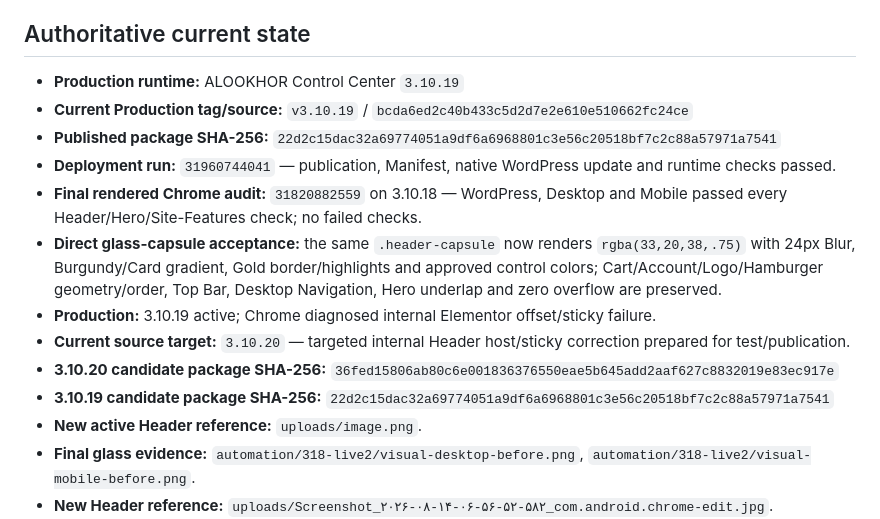
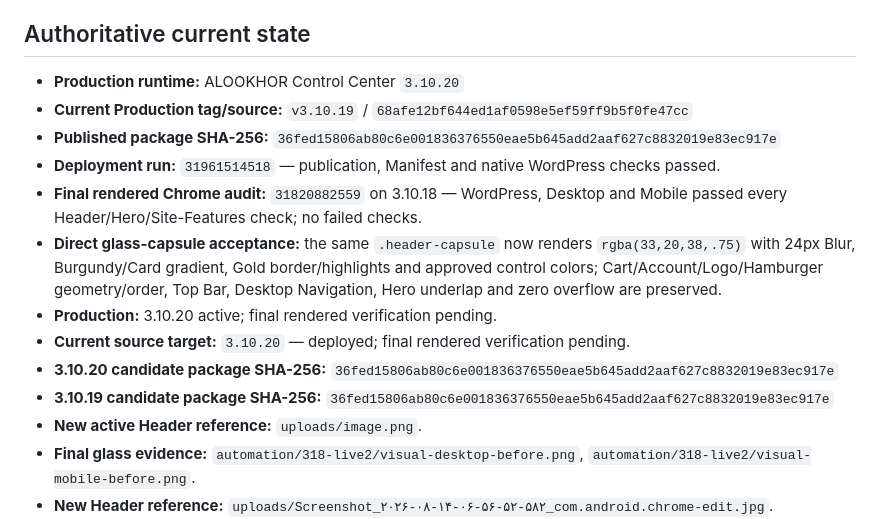
Before and after one commit to emeliijaddd-png/alookhor-update-publisher, a Markdown page: docs/MASTER_PROJECT_CONTEXT.md, the part around the change. GitHub-like rendering.

Commit message:
Verify ALOOKHOR 3.10.20 internal header production

```diff
--- a/docs/MASTER_PROJECT_CONTEXT.md
+++ b/docs/MASTER_PROJECT_CONTEXT.md
@@ -21,16 +21,16 @@ When sources disagree, the newer provable runtime/source wins. Missing source is
 
 ## Authoritative current state
 
-- **Production runtime:** ALOOKHOR Control Center `3.10.19`
-- **Current Production tag/source:** `v3.10.19` / `bcda6ed2c40b433c5d2d7e2e610e510662fc24ce`
-- **Published package SHA-256:** `22d2c15dac32a69774051a9df6a6968801c3e56c20518bf7c2c88a57971a7541`
-- **Deployment run:** `31960744041` — publication, Manifest, native WordPress update and runtime checks passed.
+- **Production runtime:** ALOOKHOR Control Center `3.10.20`
+- **Current Production tag/source:** `v3.10.19` / `68afe12bf644ed1af0598e5ef59ff9b5f0fe47cc`
+- **Published package SHA-256:** `36fed15806ab80c6e001836376550eae5b645add2aaf627c8832019e83ec917e`
+- **Deployment run:** `31961514518` — publication, Manifest and native WordPress checks passed.
 - **Final rendered Chrome audit:** `31820882559` on 3.10.18 — WordPress, Desktop and Mobile passed every Header/Hero/Site-Features check; no failed checks.
 - **Direct glass-capsule acceptance:** the same `.header-capsule` now renders `rgba(33,20,38,.75)` with 24px Blur, Burgundy/Card gradient, Gold border/highlights and approved control colors; Cart/Account/Logo/Hamburger geometry/order, Top Bar, Desktop Navigation, Hero underlap and zero overflow are preserved.
-- **Production:** 3.10.19 active; Chrome diagnosed internal Elementor offset/sticky failure.
-- **Current source target:** `3.10.20` — targeted internal Header host/sticky correction prepared for test/publication.
+- **Production:** 3.10.20 active; final rendered verification pending.
+- **Current source target:** `3.10.20` — deployed; final rendered verification pending.
 - **3.10.20 candidate package SHA-256:** `36fed15806ab80c6e001836376550eae5b645add2aaf627c8832019e83ec917e`
-- **3.10.19 candidate package SHA-256:** `22d2c15dac32a69774051a9df6a6968801c3e56c20518bf7c2c88a57971a7541`
+- **3.10.19 candidate package SHA-256:** `36fed15806ab80c6e001836376550eae5b645add2aaf627c8832019e83ec917e`
 - **New active Header reference:** `uploads/image.png`.
 - **Final glass evidence:** `automation/318-live2/visual-desktop-before.png`, `automation/318-live2/visual-mobile-before.png`.
 - **New Header reference:** `uploads/Screenshot_۲۰۲۶-۰۸-۱۴-۰۶-۵۶-۵۲-۵۸۲_com.android.chrome-edit.jpg`.
```
